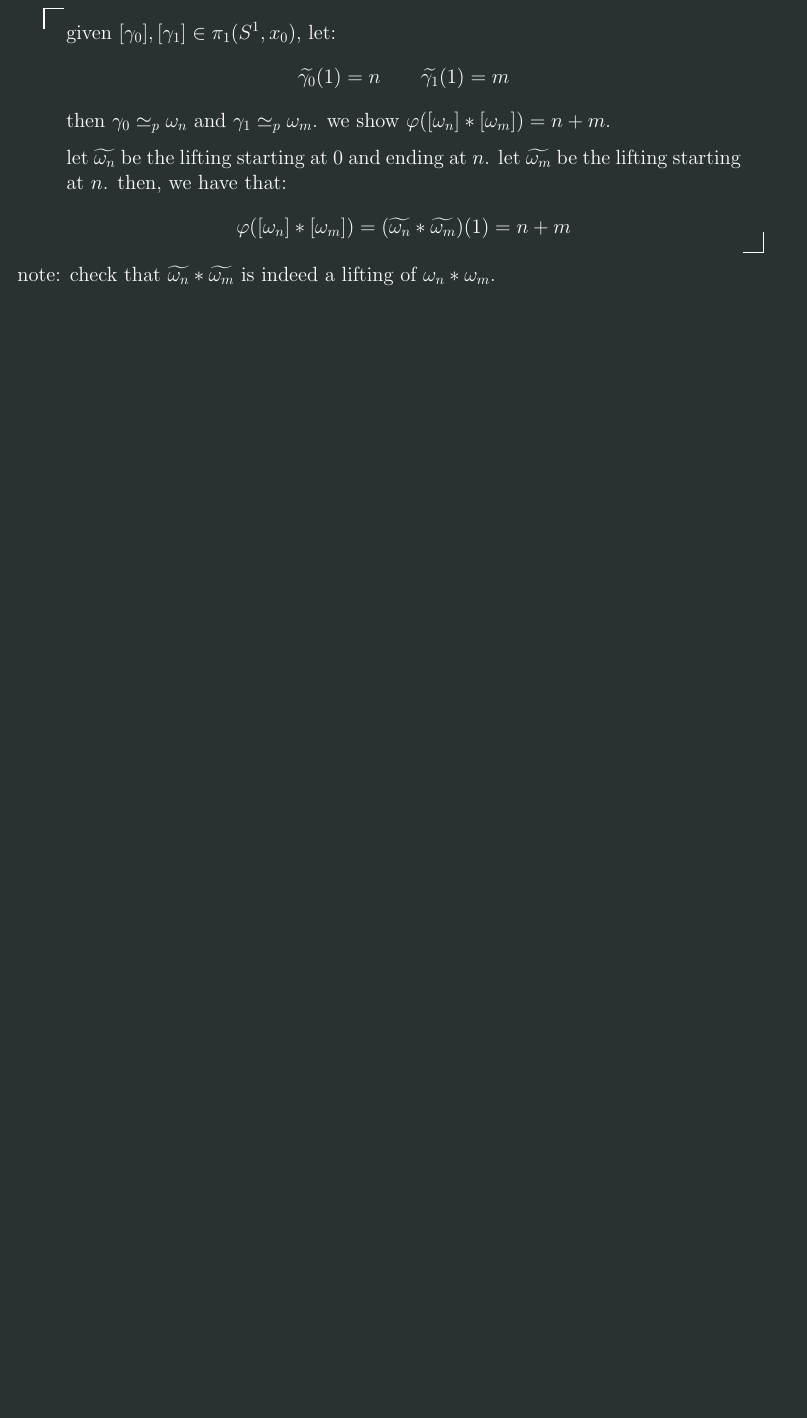
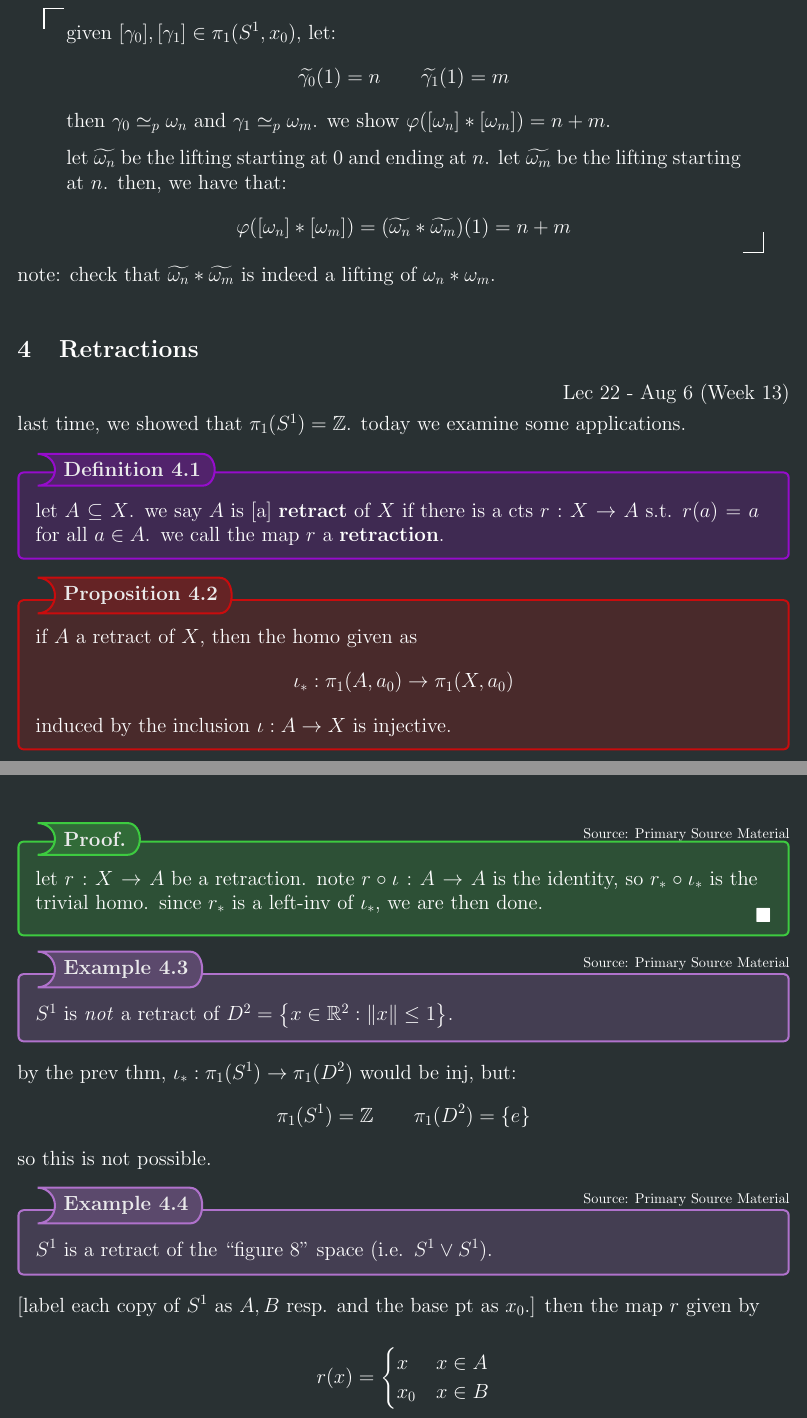
Before and after one commit to su-ah/mypdfs, a LaTeX document (courses/327/notes/notes.tex, which reads courses/327/notes/chs/3b-retractions.tex): part of page 14 of 14 before the commit and two parts of pages 14 and 15 of 20 after it, the two joined at a grey line, cut so that both start at the same text, the shorter picture padded with empty space. The pictures show the PDF file pdfs/notes.pdf that the author committed with the source.

Commit message:
update 327 lec

```diff
--- /dev/null
+++ b/courses/327/notes/chs/3b-retractions.tex
@@ -0,0 +1,60 @@
+\subsection{Retractions}
+\lecdate{Lec 22 - Aug 6 (Week 13)}
+
+last time, we showed that $\pi_{1}(S^{1})=\bZ$.
+today we examine some applications.
+
+\begin{defn}
+    let $A\subseteq X$.
+    we say $A$ is [a] \textbf{retract} of $X$ if there is a cts $r:X\sto A$ s.t. $r(a)=a$ for
+    all $a\in A$.
+    we call the map $r$ a \textbf{retraction}.
+\end{defn}
+
+\begin{prop}
+    if $A$ a retract of $X$, then the homo given as
+    \begin{equation*}
+        \iota_{*}:\pi_{1}(A,a_{0})\sto\pi_{1}(X,a_{0})
+    \end{equation*}
+    induced by the inclusion $\iota:A\sto X$ is injective.
+\end{prop}
+
+\begin{pf}[source=Primary Source Material]
+    let $r:X\sto A$ be a retraction.
+    note $r\circ\iota:A\sto A$ is the identity, so $r_{*}\circ\iota_{*}$ is the trivial homo.
+    since $r_{*}$ is a left-inv of $\iota_{*}$, we are then done.
+\end{pf}
+
+\begin{xmp}[source=Primary Source Material]
+    $S^{1}$ is \textit{not} a retract of $D^{2}=\set{x\in\bR^{2}:\norm{x}\leq1}$.
+\end{xmp}
+by the prev thm, $\iota_{*}:\pi_{1}(S^{1})\sto\pi_{1}(D^{2})$ would be inj, but:
+\begin{equation*}
+    \pi_{1}(S^{1}) = \bZ \qquad \pi_{1}(D^{2}) = \set{e}
+\end{equation*}
+so this is not possible.
+
+\begin{xmp}[source=Primary Source Material]
+    $S^{1}$ is a retract of the ``figure 8" space (i.e. $S^{1}\vee S^{1}$).
+\end{xmp}
+[label each copy of $S^{1}$ as $A,B$ resp. and the base pt as $x_{0}$.]
+then the map $r$ given by
+\begin{equation*}
+    r(x)=
+    \begin{cases}
+        x & x\in A \\ x_{0} & x \in B
+    \end{cases}
+\end{equation*}
+is a retraction.
+
+\begin{xmp}[source=Primary Source Material]
+    $S^{1}\vee S^{1}$ is \textit{not} a retract of $D^{2}\vee D^{2}$.
+\end{xmp}
+by contra, sps $r:D^{2}\vee D^{2}\sto S^{1}\vee S^{1}$ is a retraction. then:
+\begin{equation*} % wtf is this hack lmao
+    D^{2} \ \lhook\joinrel\longrightarrow \ D^{2}\vee D^{2} \ \gto \ S^{1}\vee S^{1} \ \gto \ S^{1}
+\end{equation*}
+would be a retraction $D^{2}\sto S^{1}$, a contradiction.
+
+\begin{defn}
+    let $A\subseteq X$.
@@ -0,0 +65,36 @@
+\end{defn}
+
+\begin{xmp}[source=Primary Source Material]
+    $S^{1}$ is a deform retract of $\bR^{2}\sm\set{0}$.
+\end{xmp}
+take $F:\bR^{2}\sm\set{0}\times I\sto\bR^{2}\sm\set{0}$ as:
+\begin{equation*}
+    F(x,t) = (1-t)x + \frac{tx}{\norm{x}}
+\end{equation*}
+this is a deform retraction.
+
+\begin{xmp}[source=Primary Source Material]
+    consider $X=\bR^{3}\sm\set{\lambda e_{3}}$, or $\bR^{3}$ without the $z$-axis.
+    then, $\bR^{2}\sm\set{0}$ is a deform retract of $X$.
+\end{xmp}
+take $F((x,y,z),t) = (x,y,(1-t)z)$.
+
+\begin{xmp}[source=Primary Source Material]
+    let $X$ be $\bR^{2}$ minus two pts.
+    then $S^{1}\vee S^{1}$ is a deform retract of $X$.
+\end{xmp}
+[u can just visualize this one tbh.]
+
+\begin{prop}
+    if $A$ deform retract of $X$ and $a_{0}\in A$, then the homo
+    $\iota_{*}:\pi_{1}(A,a_{0})\sto\pi_{1}(X,a_{0})$ induced by $\iota:A\sto X$ is iso.
+\end{prop}
+
+\begin{pf}[source=Primary Source Material]
+    it suffices to show $\iota_{*}$ surj.
+
+    fix $F:X\times I\sto X$ deform retraction of $X$ onto $A$, and $[\gamma]\in\pi_{1}(X,a_{0})$.
+    consider $G:I\times I\sto X$ as:
+    \begin{equation*}
+        G(s,t) = F(\gamma(s),t)
+    \end{equation*}
@@ -0,0 +122,32 @@
+\begin{prop}
+    let $h:S^{1}\sto X$. tfae: \vspace{-3mm}
+    \begin{enumerate}[(i)]
+        \item $h$ nulltopic
+        \item there exists cts ext $k:D^{2}\sto X$ of $h$
+        \item $h_{*}$ is trivial homo
+    \end{enumerate}
+\end{prop} \
+
+\newpage
+\begin{pf}[source=Primary Source Material]
+    (i) $\implies$ (ii)
+    \begin{block}
+        sps $h\simeq e_{x_{0}}$. let $F:S^{1}\times I\sto X$ be homotopy from $h$ to $e_{x_{0}}$.
+
+        note $D^{2}\cong(S^{1}\times I)/(S^{1}\times\set{1})$.
+        consider $p:S^{1}\times I\sto D^{2}$ given as $p(x,t)=(1-t)x$.
+        this is a qmap.
+
+        $F$ constant on $S^{1}\times\set{1}$.
+        by properties of quotients, there exists some cts $k:D^{2}\sto X$ s.t. $F=k\circ p$.
+        then for $x\in S^{1}$, $k(x)=F(x,0)=h(x)$.
+    \end{block}
+
+    (ii) $\implies$ (iii)
+    \begin{block}
+        sps $k:D^{2}\sto X$ cts ext of $h$.
+        let $\iota:S^{1}\sto D^{2}$ be inclusion. note $h=k\circ\iota$.
+
+        then $h_{*}=k_{*}\circ\iota_{*}$. note:
+        \begin{equation*}
+            \iota_{*}:\pi_{1}(S^{1})\sto\pi_{1}(D^{2}) \qquad
@@ -0,0 +176,19 @@
+        \end{equation*}
+    \end{block}
+\end{pf}
+
+\begin{xmp}[source=Primary Source Material]
+    $\iota:S^{1}\sto\bR^{2}\sm\set{0}$, the inclusion map, is not nulltopic
+    since $\iota_{*}:\bZ\sto\bZ$ is the id, so nontrivial.
+    for the same reason, $\trm{id}:S^{1}\sto S^{1}$ is not nulltopic.
+\end{xmp}
+ok, back to fixed points. step two: vector fields on $D^{2}$.. what.
+
+\begin{defn}
+    a \textbf{vector field} on $D^{2}$ is a cts $\cl{V}:D^{2}\sto\bR^{2}$.
+    we say $\cl{V}$ is \textbf{non-vanishing} if we have that $\cl{V}(x)\neq0$ for all $x\in D^{2}$.
+\end{defn}
+
+\begin{prop}
+    if $\cl{V}:D^{2}\sto\bR^{2}\sm\set{0}$ non-vanishing vecfield, then: \vspace{-4mm}
+    \begin{enumerate}[(1)]
@@ -0,0 +199,4 @@
+    \end{enumerate}
+\end{prop}
+
+\begin{pf}[source=Primary Source Material]
@@ -0,0 +210,2 @@
+    consider $F(s,t)=(1-t)h(s)+ts$.
+    we check $F:S^{1}\times I\sto\bR^{2}\sm\set{0}$, i.e., $F(s,t)\neq0$.
@@ -0,0 +220,3 @@
+\end{thm}
+
+\begin{pf}[source=Primary Source Material]
@@ -0,0 +227,2 @@
+    but $f(x)=(\alpha+1)x\notin D^{2}$, a contradiction.
+\end{pf}
```
Also changed, not shown: courses/327/notes/chs/3-algtop.tex (+2 -0 lines), pdfs/notes.pdf, courses/327/notes/chs/3b-retractions.tex (73 more changed lines).
